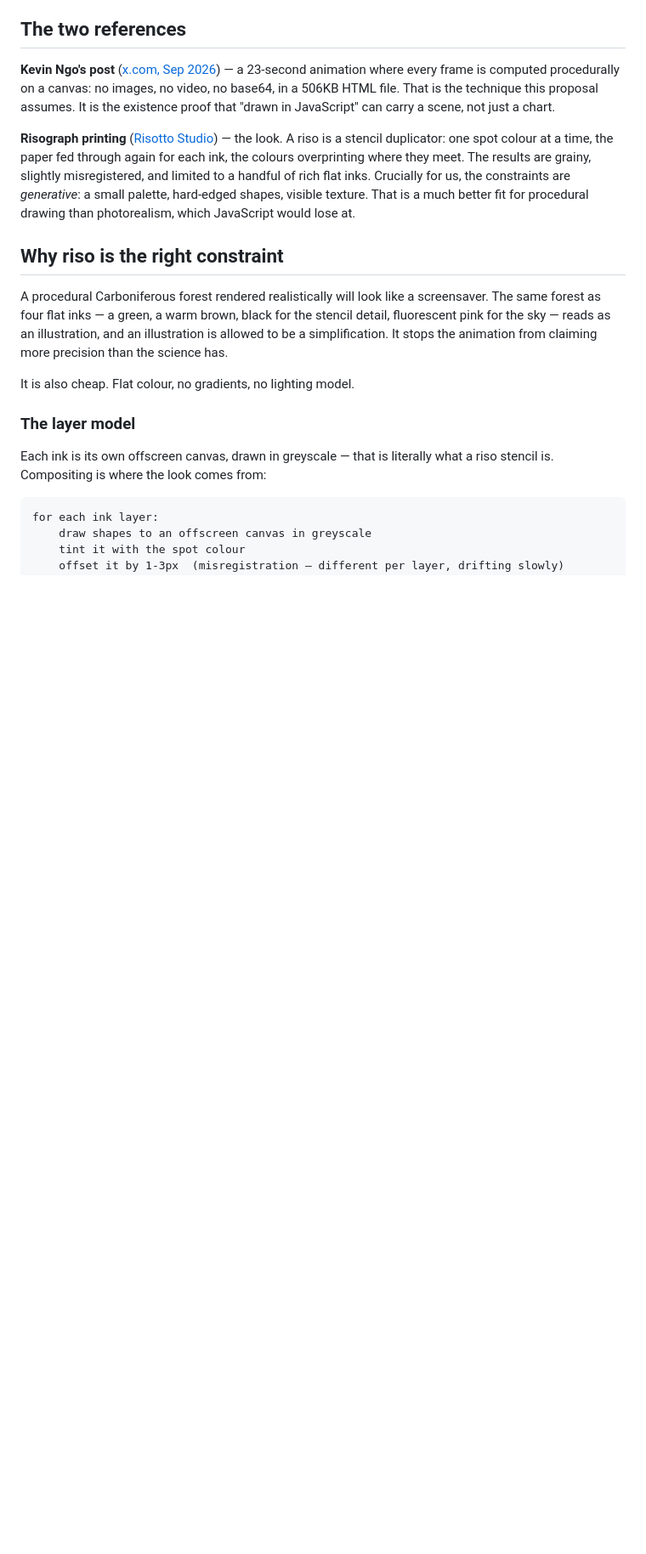
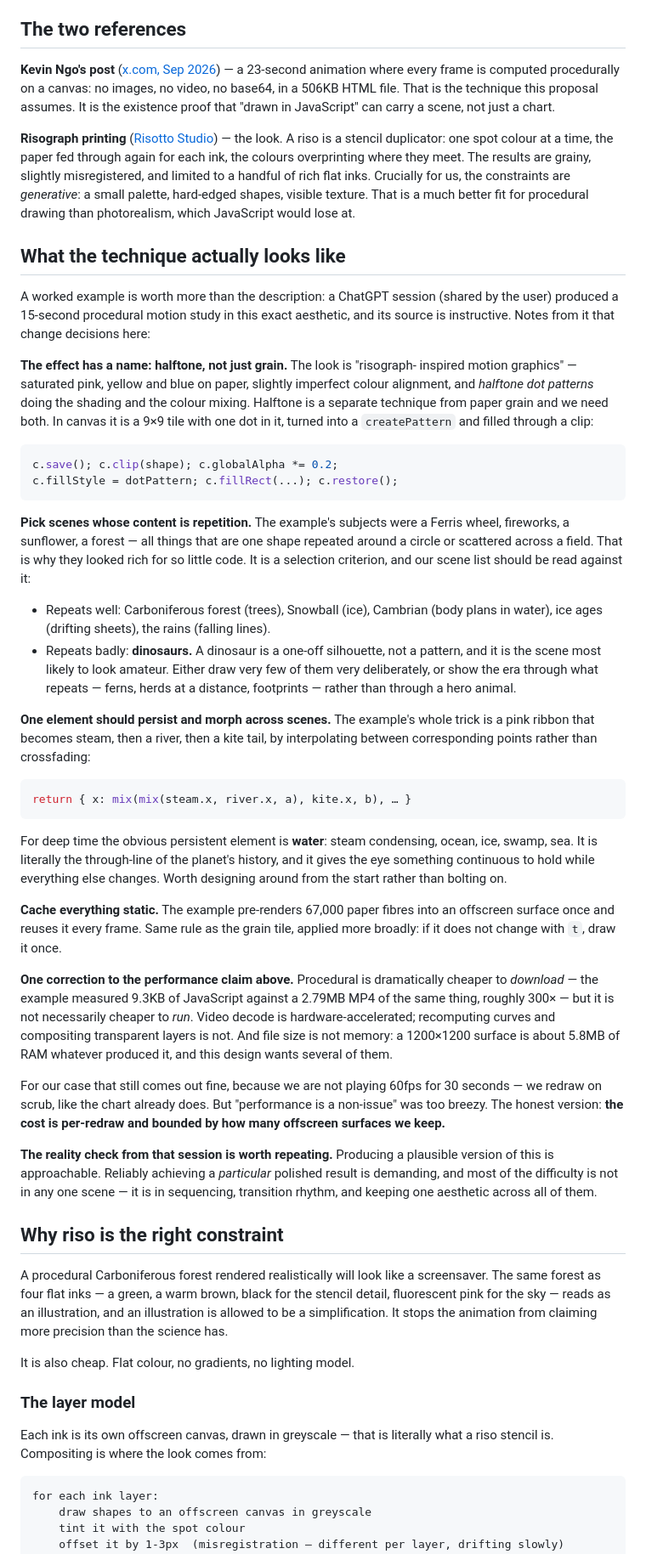
Before and after one commit to shivam1410/chronological-history, a Markdown page: docs/deep-time-animation.md, the part around one of its changes. Shown at 85% size. Rendered like a GitHub page; blank space fills up the shorter version.

````diff
--- a/docs/deep-time-animation.md
+++ b/docs/deep-time-animation.md
@@ -43,6 +47,74 @@ The results are grainy, slightly misregistered, and limited to a handful of
 rich flat inks. Crucially for us, the constraints are *generative*: a small
 palette, hard-edged shapes, visible texture. That is a much better fit for
 procedural drawing than photorealism, which JavaScript would lose at.
+
+## What the technique actually looks like
+
+A worked example is worth more than the description: a ChatGPT session
+(shared by the user) produced a 15-second procedural motion study in this
+exact aesthetic, and its source is instructive. Notes from it that change
+decisions here:
+
+**The effect has a name: halftone, not just grain.** The look is "risograph-
+inspired motion graphics" — saturated pink, yellow and blue on paper, slightly
+imperfect colour alignment, and *halftone dot patterns* doing the shading and
+the colour mixing. Halftone is a separate technique from paper grain and we
+need both. In canvas it is a 9×9 tile with one dot in it, turned into a
+`createPattern` and filled through a clip:
+
+```js
+c.save(); c.clip(shape); c.globalAlpha *= 0.2;
+c.fillStyle = dotPattern; c.fillRect(...); c.restore();
+```
+
+**Pick scenes whose content is repetition.** The example's subjects were a
+Ferris wheel, fireworks, a sunflower, a forest — all things that are one shape
+repeated around a circle or scattered across a field. That is why they looked
+rich for so little code. It is a selection criterion, and our scene list
+should be read against it:
+
+- Repeats well: Carboniferous forest (trees), Snowball (ice), Cambrian (body
+  plans in water), ice ages (drifting sheets), the rains (falling lines).
+- Repeats badly: **dinosaurs.** A dinosaur is a one-off silhouette, not a
+  pattern, and it is the scene most likely to look amateur. Either draw very
+  few of them very deliberately, or show the era through what repeats — ferns,
+  herds at a distance, footprints — rather than through a hero animal.
+
+**One element should persist and morph across scenes.** The example's whole
+trick is a pink ribbon that becomes steam, then a river, then a kite tail, by
+interpolating between corresponding points rather than crossfading:
+
+```js
+return { x: mix(mix(steam.x, river.x, a), kite.x, b), … }
+```
+
+For deep time the obvious persistent element is **water**: steam condensing,
+ocean, ice, swamp, sea. It is literally the through-line of the planet's
+history, and it gives the eye something continuous to hold while everything
+else changes. Worth designing around from the start rather than bolting on.
+
+**Cache everything static.** The example pre-renders 67,000 paper fibres into
+an offscreen surface once and reuses it every frame. Same rule as the grain
+tile, applied more broadly: if it does not change with `t`, draw it once.
+
+**One correction to the performance claim above.** Procedural is dramatically
+cheaper to *download* — the example measured 9.3KB of JavaScript against a
+2.79MB MP4 of the same thing, roughly 300× — but it is not necessarily cheaper
+to *run*. Video decode is hardware-accelerated; recomputing curves and
+compositing transparent layers is not. And file size is not memory: a
+1200×1200 surface is about 5.8MB of RAM whatever produced it, and this design
+wants several of them.
+
+For our case that still comes out fine, because we are not playing 60fps for
+30 seconds — we redraw on scrub, like the chart already does. But "performance
+is a non-issue" was too breezy. The honest version: **the cost is per-redraw
+and bounded by how many offscreen surfaces we keep.**
+
+**The reality check from that session is worth repeating.** Producing a
+plausible version of this is approachable. Reliably achieving a *particular*
+polished result is demanding, and most of the difficulty is not in any one
+scene — it is in sequencing, transition rhythm, and keeping one aesthetic
+across all of them.
 
 ## Why riso is the right constraint
 
````
Also changed, not shown: other parts of docs/deep-time-animation.md (+78 -32 lines).
